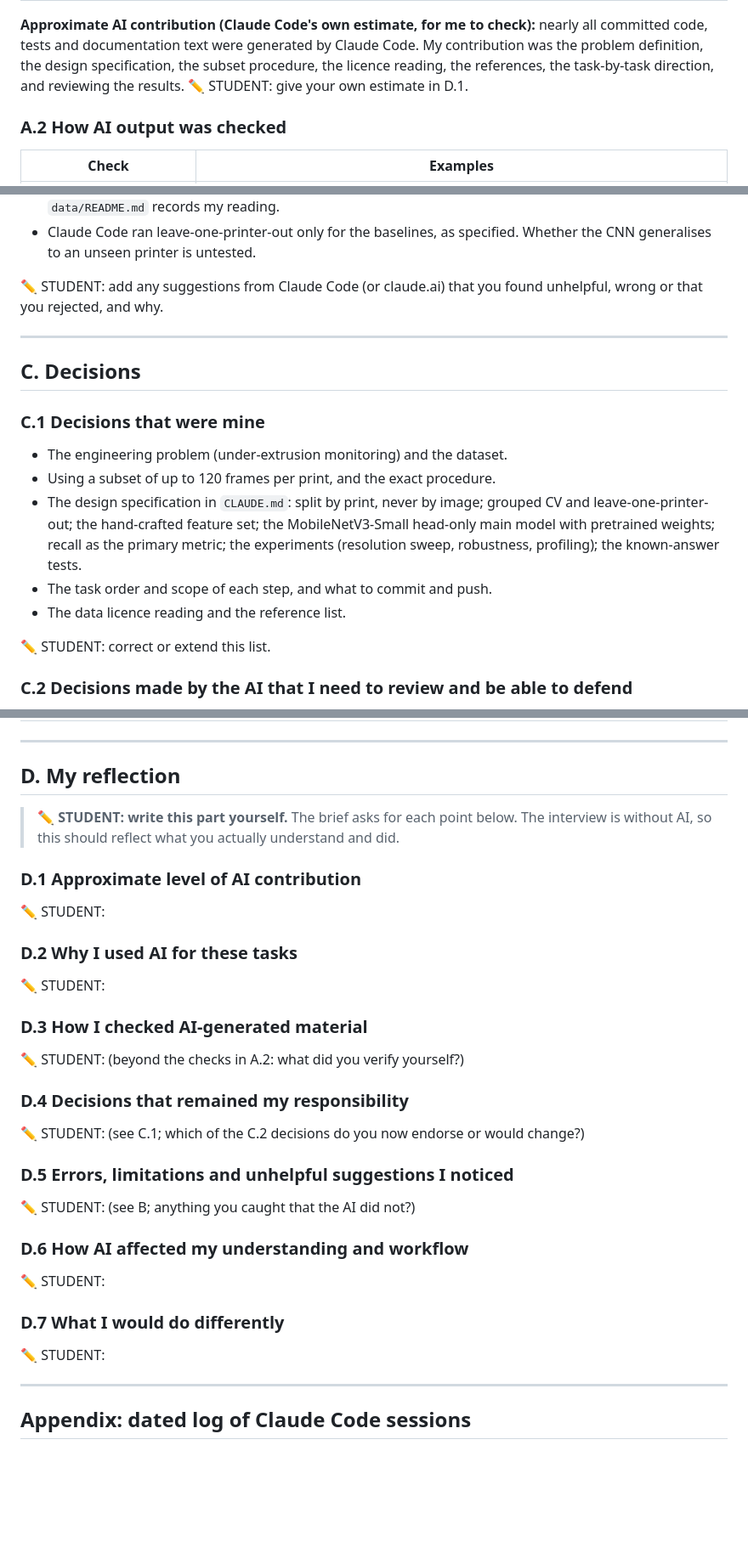
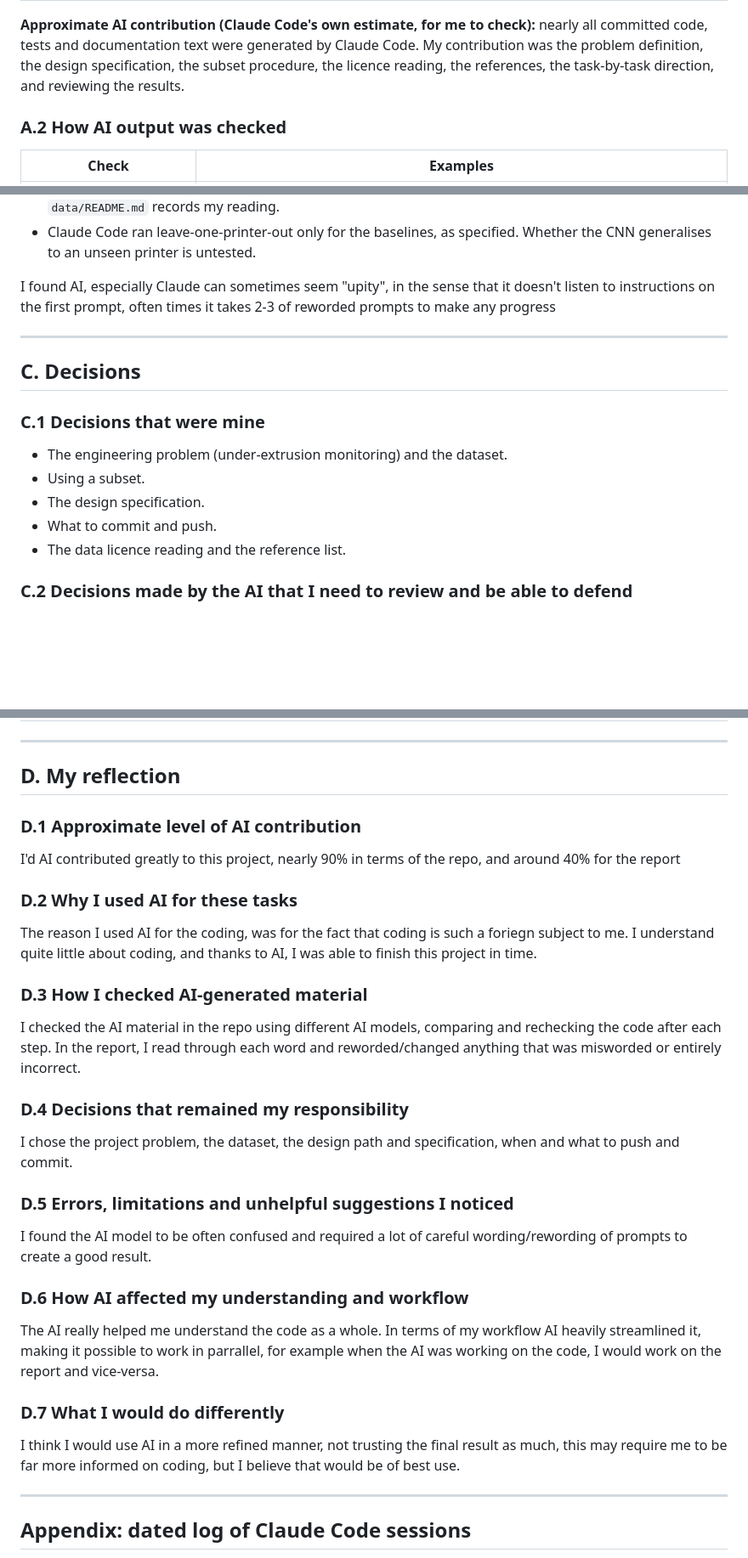
Before and after one commit to sweatdungeon/fdm-defect-detection, a Markdown page: AI_USE.md, 3 parts joined by grey strips. Shown at 85% size. GitHub-like rendering; blank space fills up the shorter version.

Commit message:
Add my AI-use reflection; remove CLAUDE.md
Co-Authored-By: Claude Opus 5.5 <noreply@anthropic.com>

```diff
--- a/AI_USE.md
+++ b/AI_USE.md
@@ -50,7 +48,6 @@ nearly all committed code, tests and documentation text were generated by
 Claude Code. My contribution was the problem definition, the design
 specification, the subset procedure, the licence reading, the references, the
 task-by-task direction, and reviewing the results.
-✏️ STUDENT: give your own estimate in D.1.
 
 ### A.2 How AI output was checked
 
@@ -108,8 +103,7 @@ reported. None changed a reported result after it was published.
 - Claude Code ran leave-one-printer-out only for the baselines, as specified.
   Whether the CNN generalises to an unseen printer is untested.
 
-✏️ STUDENT: add any suggestions from Claude Code (or claude.ai) that you
-found unhelpful, wrong or that you rejected, and why.
+I found AI, especially Claude can sometimes seem "upity", in the sense that it doesn't listen to instructions on the first prompt, often times it takes 2-3 of reworded prompts to make any progress
 
 ---
 
@@ -118,16 +112,11 @@ found unhelpful, wrong or that you rejected, and why.
 ### C.1 Decisions that were mine
 
 - The engineering problem (under-extrusion monitoring) and the dataset.
-- Using a subset of up to 120 frames per print, and the exact procedure.
-- The design specification in `CLAUDE.md`: split by print, never by image;
-  grouped CV and leave-one-printer-out; the hand-crafted feature set; the
-  MobileNetV3-Small head-only main model with pretrained weights; recall as
-  the primary metric; the experiments (resolution sweep, robustness,
-  profiling); the known-answer tests.
-- The task order and scope of each step, and what to commit and push.
+- Using a subset.
+- The design specification.
+- What to commit and push.
 - The data licence reading and the reference list.
 
-✏️ STUDENT: correct or extend this list.
 
 ### C.2 Decisions made by the AI that I need to review and be able to defend
 
@@ -152,37 +141,36 @@ instruction from me. I must be able to justify, or change, each one.
 
 ## D. My reflection
 
-> ✏️ **STUDENT: write this part yourself.** The brief asks for each point
-> below. The interview is without AI, so this should reflect what you
-> actually understand and did.
-
 ### D.1 Approximate level of AI contribution
 
-✏️ STUDENT:
+I'd AI contributed greatly to this project, nearly 90% in terms of the repo, and around 40% for the report
 
 ### D.2 Why I used AI for these tasks
 
-✏️ STUDENT:
+The reason I used AI for the coding, was for the fact that coding is such a foriegn subject to me. I understand quite little about coding, and thanks to AI, I was able to finish this project in time.
 
 ### D.3 How I checked AI-generated material
 
-✏️ STUDENT: (beyond the checks in A.2: what did you verify yourself?)
+I checked the AI material in the repo using different AI models, comparing and rechecking the code after each step. In the report, I read through each word and reworded/changed anything that was misworded or entirely incorrect.
 
 ### D.4 Decisions that remained my responsibility
 
-✏️ STUDENT: (see C.1; which of the C.2 decisions do you now endorse or would change?)
+I chose the project problem, the dataset, the design path and specification, when and what to push and commit.
 
 ### D.5 Errors, limitations and unhelpful suggestions I noticed
 
-✏️ STUDENT: (see B; anything you caught that the AI did not?)
+I found the AI model to be often confused and required a lot of careful wording/rewording of prompts to create a good result.
 
 ### D.6 How AI affected my understanding and workflow
 
-✏️ STUDENT:
+The AI really helped me understand the code as a whole. In terms of my workflow AI heavily streamlined it, making it
+possible to work in parrallel, for example when the AI was working on the code, I would work on the report and
+vice-versa.
 
 ### D.7 What I would do differently
 
-✏️ STUDENT:
+I think I would use AI in a more refined manner, not trusting the final result as much, this may require me to be far
+more informed on coding, but I believe that would be of best use.
 
 ---
 
```
Also changed, not shown: other parts of AI_USE.md (+7 -11 lines), CLAUDE.md (deleted, +0 -108 lines).
